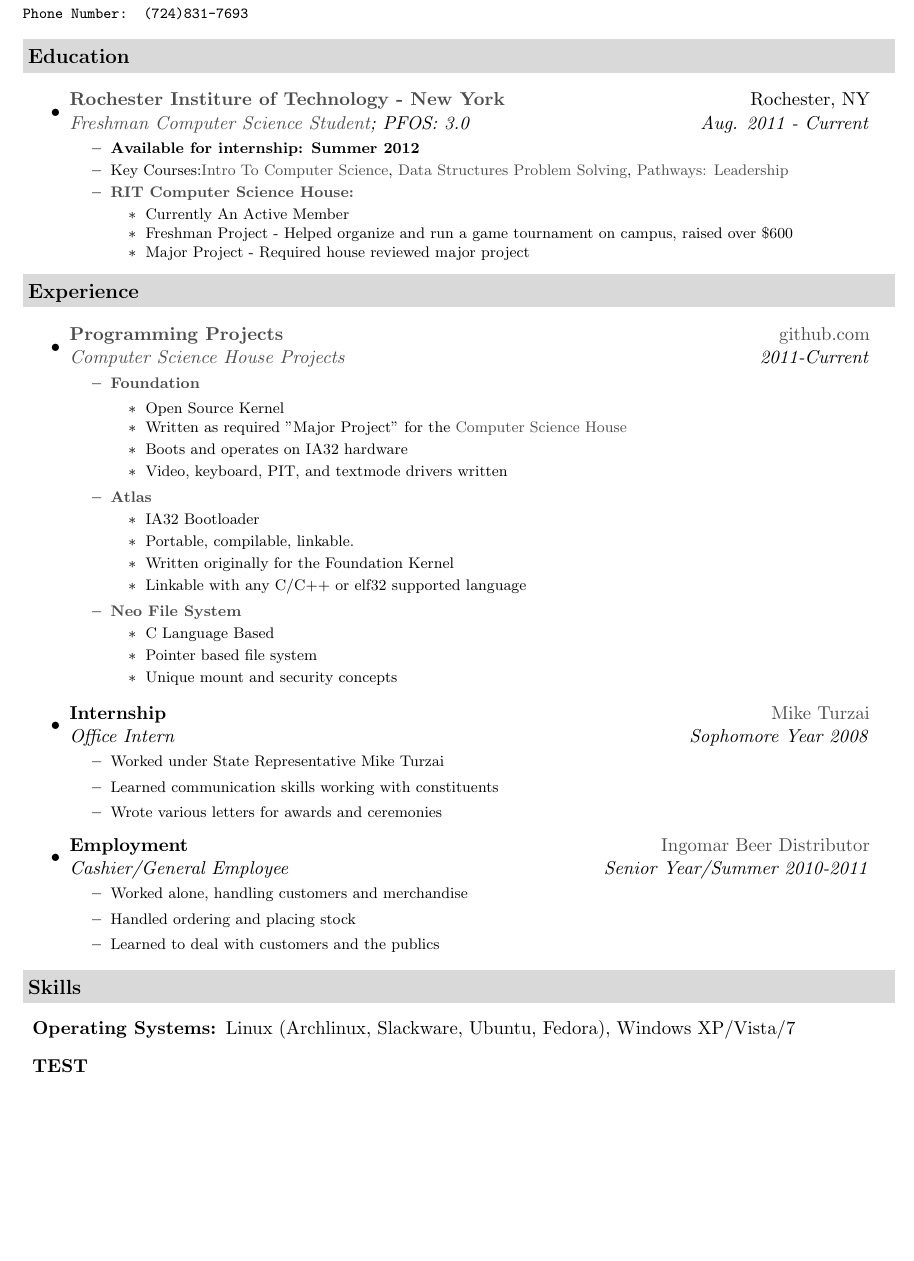
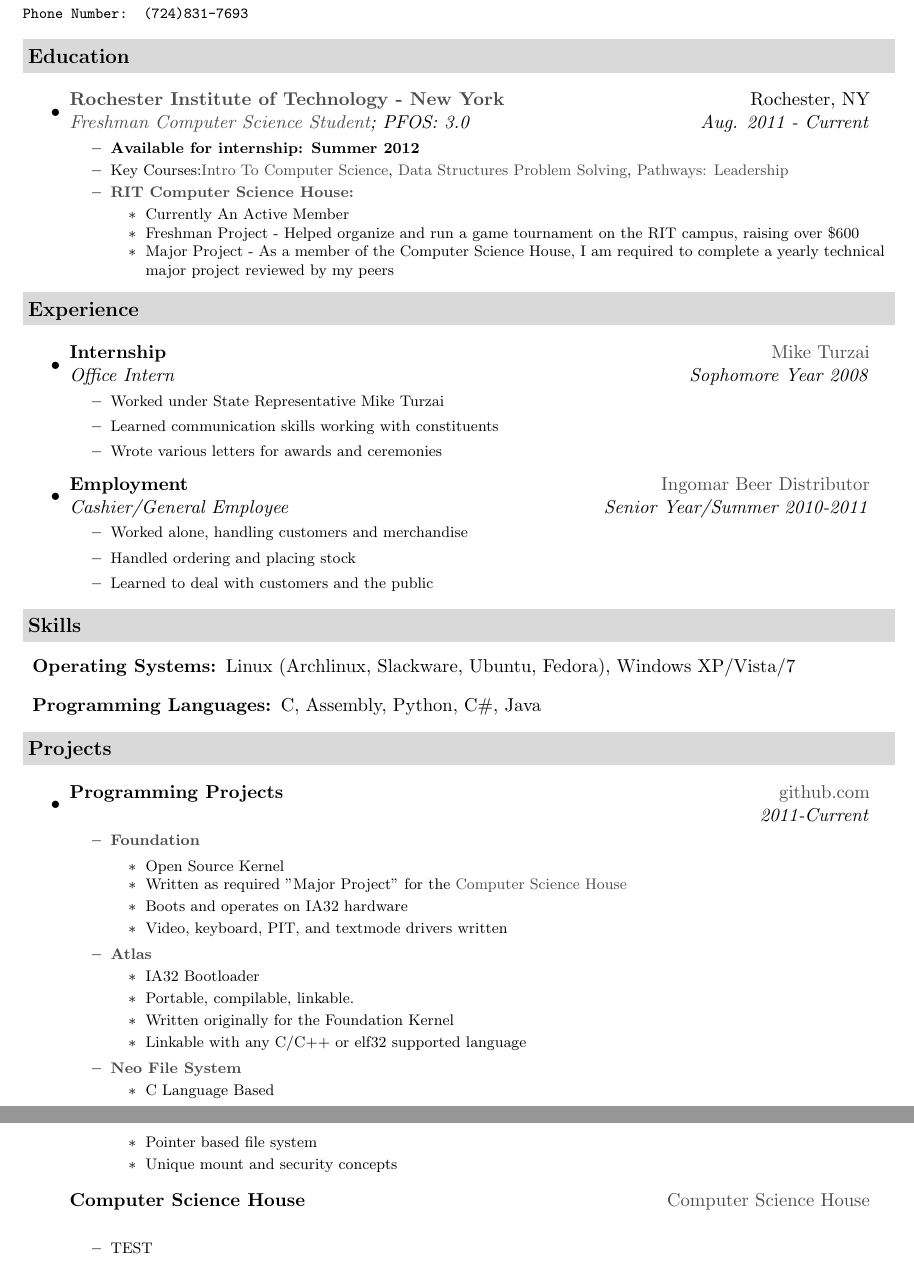
Before and after one commit to WillDignazio/Resume, a LaTeX CV (Will_Dignazio_Resume.tex): part of the page before the commit and two parts of pages 1 and 2 of 2 after it, the two joined at a grey line, cut so that both start at the same text, the shorter picture padded with empty space. Compiled offline with pdfLaTeX.

Commit message:
Reorganized and added new sections

```diff
--- a/Will_Dignazio_Resume.tex
+++ b/Will_Dignazio_Resume.tex
@@ -80,7 +80,7 @@
 \resheading{Education}
 	\begin{itemize}
 		\item
-			\ressubheading{\href{http://www.rit.edu}{Rochester Institure of Technology - New York}}{Rochester, NY}{\href{http://www.cs.rit.edu/}{Freshman Computer Science Student}; {PFOS: 3.0}}{Aug. 2011 - Current}
+			\ressubheading{\href{http://www.rit.edu}{Rochester Institute of Technology - New York}}{Rochester, NY}{\href{http://www.cs.rit.edu/}{Freshman Computer Science Student}; {PFOS: 3.0}}{Aug. 2011 - Current}
 				{ \footnotesize
 				\begin{itemize}
 					\resitem{\textbf{Available for internship: Summer 2012}}
@@ -88,8 +88,8 @@
 					\resitem{\textbf{\href{http://csh.rit.edu/}{RIT Computer Science House:}}}
 						\begin{itemize}
 							\resitem{{Currently An Active Member}}
-							\resitem{{Freshman Project} - Helped organize and run a game tournament on campus, raised over \$600}
-							\resitem{{Major Project} - Required house reviewed major project}
+							\resitem{{Freshman Project} - Helped organize and run a game tournament on the RIT campus, raising over \$600}
+							\resitem{{Major Project} - As a member of the Computer Science House, I am required to complete a yearly technical major project reviewed by my peers}
 						\end{itemize}
 				\end{itemize}
 				}
@@ -99,7 +99,38 @@
 \resheading{Experience}
 	\begin{itemize}
 		\item
-			\ressubheading{\href{http://www.github.com/WillDignazio/}{Programming Projects}}{\href{http://github.com/}{github.com}}{\href{http://csh.rit.edu/}{Computer Science House Projects} {}}{2011-Current}
+			\ressubheading{Internship}{\href{http://www.repturzai.com/}{Mike Turzai}}{Office Intern}{Sophomore Year 2008}
+				{ \footnotesize
+				\begin{itemize}
+					\item{Worked under State Representative Mike Turzai}
+					\item{Learned communication skills working with constituents}
+					\item{Wrote various letters for awards and ceremonies}
+				\end{itemize}
+				}
+		\item
+			\ressubheading{Employment}{\href{https://www.facebook.com/pages/Ingomar-Beer-Distributor/120207034680524}{Ingomar Beer Distributor}}{Cashier/General Employee}{Senior Year/Summer 2010-2011}
+			{ \footnotesize
+				\begin{itemize}
+					\item{Worked alone, handling customers and merchandise}
+					\item{Handled ordering and placing stock}
+					\item{Learned to deal with customers and the public}
+				\end{itemize}
+			}
+
+	\end{itemize}  % End Experience list
+%%%%%%%%%%%%%%%%%%%%%%
+
+\resheading{{Skills}}
+	\begin{description}
+		\item{\textbf{Operating Systems: }{Linux (Archlinux, Slackware, Ubuntu, Fedora), Windows XP/Vista/7}}
+		\item{\textbf{Programming Languages: }{C, Assembly, Python, C\#, Java}}
+	\end{description}
+
+%%%%%%%%%%%%%%%%%%%%%%
+\resheading{Projects}
+	\begin{itemize}
+		\item
+			\ressubheading{{Programming Projects}}{\href{http://github.com/WillDignazio}{github.com}}{{} {}}{2011-Current}
 				{ \footnotesize
 				\begin{itemize}
 					\resitem{\href{http://www.github.com/WillDignazio/Foundation/}{\textbf{Foundation}}
@@ -124,34 +155,17 @@
 					\end{itemize}
 				\end{itemize}
 				}
-		\item
-			\ressubheading{Internship}{\href{http://www.repturzai.com/}{Mike Turzai}}{Office Intern}{Sophomore Year 2008}
+			\ressubheading{{Computer Science House}}{\href{http://csh.rit.edu/}{Computer Science House}}{}{}
 				{ \footnotesize
 				\begin{itemize}
-					\item{Worked under State Representative Mike Turzai}
-					\item{Learned communication skills working with constituents}
-					\item{Wrote various letters for awards and ceremonies}
+					\item{TEST}
 				\end{itemize}
 				}
-		\item
-			\ressubheading{Employment}{\href{https://www.facebook.com/pages/Ingomar-Beer-Distributor/120207034680524}{Ingomar Beer Distributor}}{Cashier/General Employee}{Senior Year/Summer 2010-2011}
-			{ \footnotesize
-				\begin{itemize}
-					\item{Worked alone, handling customers and merchandise}
-					\item{Handled ordering and placing stock}
-					\item{Learned to deal with customers and the public}s
-				\end{itemize}
-			}
-
-	\end{itemize}  % End Experience list
+	\end{itemize}
 
 %%%%%%%%%%%%%%%%%%%%%%
 
-\resheading{{Skills}}
-	\begin{description}
-		\item{\textbf{Operating Systems: }{Linux (Archlinux, Slackware, Ubuntu, Fedora), Windows XP/Vista/7}}
-		\item{\textbf{TEST}}
-	\end{description}
+
 \end{document}
 
 
```
Also changed, not shown: Will_Dignazio_Resume.pdf, 1 other file.
